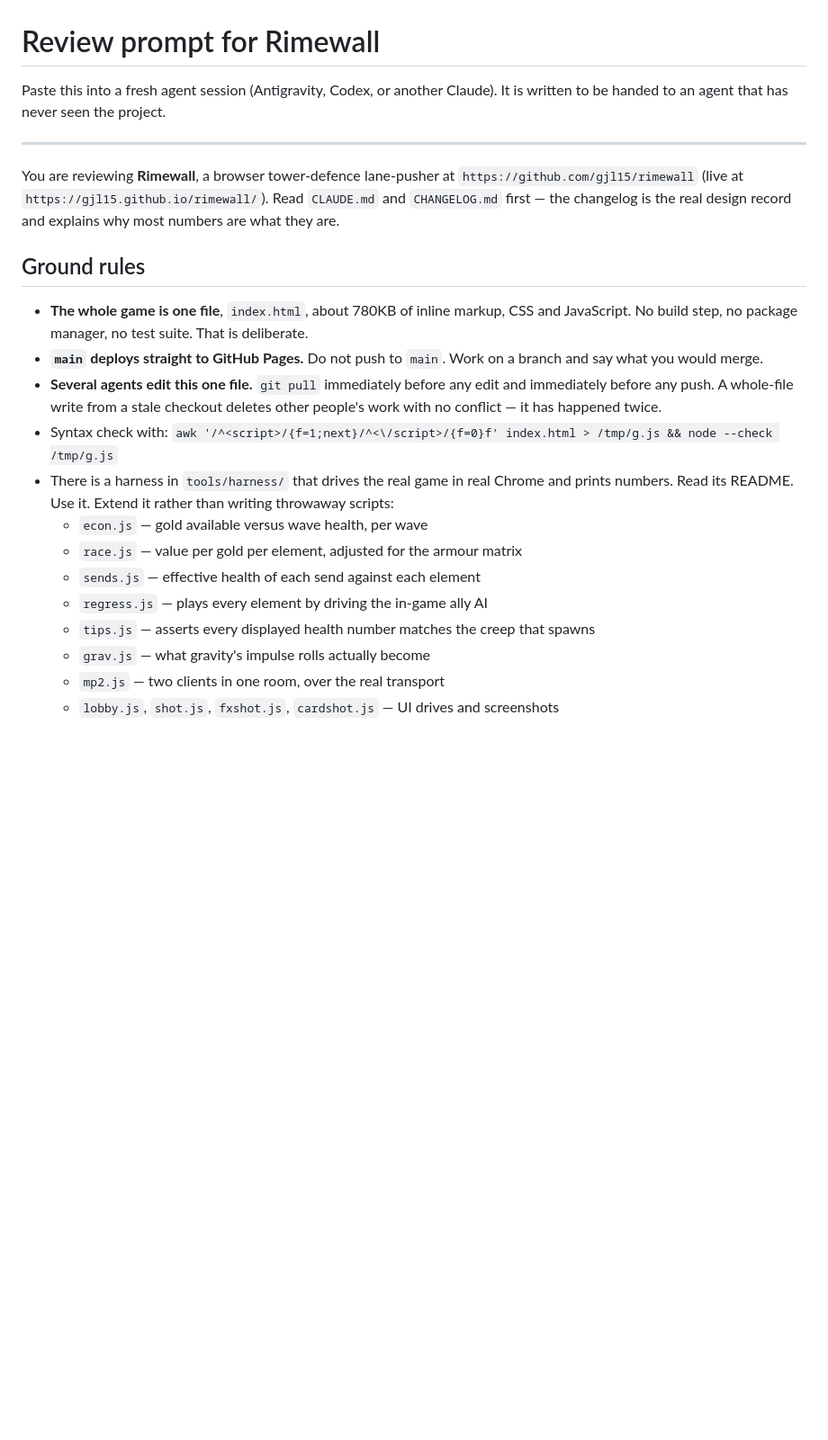
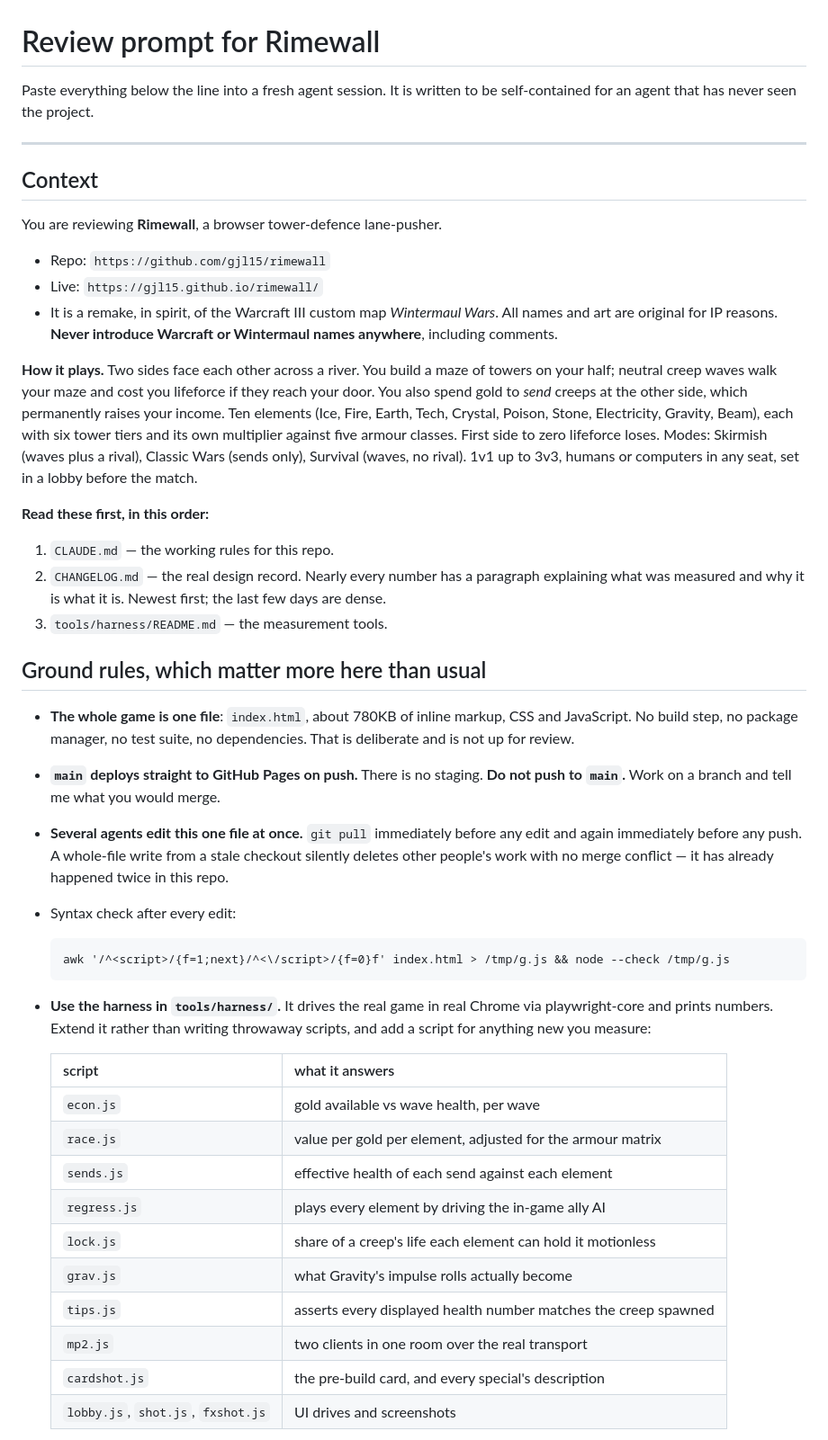
Before and after one commit to gjl15/rimewall, a Markdown page: docs/review-prompt.md, the part around one of its changes. Shown at 90% size. Rendered like a GitHub page; blank space fills up the shorter version.

````diff
--- a/docs/review-prompt.md
+++ b/docs/review-prompt.md
@@ -1,35 +1,66 @@
 # Review prompt for Rimewall
 
-Paste this into a fresh agent session (Antigravity, Codex, or another Claude).
-It is written to be handed to an agent that has never seen the project.
+Paste everything below the line into a fresh agent session. It is written to be
+self-contained for an agent that has never seen the project.
 
 ---
 
-You are reviewing **Rimewall**, a browser tower-defence lane-pusher at
-`https://github.com/gjl15/rimewall` (live at `https://gjl15.github.io/rimewall/`).
-Read `CLAUDE.md` and `CHANGELOG.md` first — the changelog is the real design
-record and explains why most numbers are what they are.
+## Context
 
-## Ground rules
+You are reviewing **Rimewall**, a browser tower-defence lane-pusher.
 
-- **The whole game is one file**, `index.html`, about 780KB of inline markup,
-  CSS and JavaScript. No build step, no package manager, no test suite. That is
-  deliberate.
-- **`main` deploys straight to GitHub Pages.** Do not push to `main`. Work on a
-  branch and say what you would merge.
-- **Several agents edit this one file.** `git pull` immediately before any edit
-  and immediately before any push. A whole-file write from a stale checkout
-  deletes other people's work with no conflict — it has happened twice.
-- Syntax check with:
-  `awk '/^<script>/{f=1;next}/^<\/script>/{f=0}f' index.html > /tmp/g.js && node --check /tmp/g.js`
-- There is a harness in `tools/harness/` that drives the real game in real
-  Chrome and prints numbers. Read its README. Use it. Extend it rather than
-  writing throwaway scripts:
-  - `econ.js` — gold available versus wave health, per wave
-  - `race.js` — value per gold per element, adjusted for the armour matrix
-  - `sends.js` — effective health of each send against each element
-  - `regress.js` — plays every element by driving the in-game ally AI
-  - `tips.js` — asserts every displayed health number matches the creep that spawns
-  - `grav.js` — what gravity's impulse rolls actually become
-  - `mp2.js` — two clients in one room, over the real transport
-  - `lobby.js`, `shot.js`, `fxshot.js`, `cardshot.js` — UI drives and screenshots
+- Repo: `https://github.com/gjl15/rimewall`
+- Live: `https://gjl15.github.io/rimewall/`
+- It is a remake, in spirit, of the Warcraft III custom map *Wintermaul Wars*.
+  All names and art are original for IP reasons. **Never introduce Warcraft or
+  Wintermaul names anywhere**, including comments.
+
+**How it plays.** Two sides face each other across a river. You build a maze of
+towers on your half; neutral creep waves walk your maze and cost you lifeforce
+if they reach your door. You also spend gold to *send* creeps at the other side,
+which permanently raises your income. Ten elements (Ice, Fire, Earth, Tech,
+Crystal, Poison, Stone, Electricity, Gravity, Beam), each with six tower tiers
+and its own multiplier against five armour classes. First side to zero
+lifeforce loses. Modes: Skirmish (waves plus a rival), Classic Wars (sends
+only), Survival (waves, no rival). 1v1 up to 3v3, humans or computers in any
+seat, set in a lobby before the match.
+
+**Read these first, in this order:**
+1. `CLAUDE.md` — the working rules for this repo.
+2. `CHANGELOG.md` — the real design record. Nearly every number has a paragraph
+   explaining what was measured and why it is what it is. Newest first; the last
+   few days are dense.
+3. `tools/harness/README.md` — the measurement tools.
+
+## Ground rules, which matter more here than usual
+
+- **The whole game is one file**: `index.html`, about 780KB of inline markup,
+  CSS and JavaScript. No build step, no package manager, no test suite, no
+  dependencies. That is deliberate and is not up for review.
+- **`main` deploys straight to GitHub Pages on push.** There is no staging.
+  **Do not push to `main`.** Work on a branch and tell me what you would merge.
+- **Several agents edit this one file at once.** `git pull` immediately before
+  any edit and again immediately before any push. A whole-file write from a
+  stale checkout silently deletes other people's work with no merge conflict —
+  it has already happened twice in this repo.
+- Syntax check after every edit:
+  ```
+  awk '/^<script>/{f=1;next}/^<\/script>/{f=0}f' index.html > /tmp/g.js && node --check /tmp/g.js
+  ```
+- **Use the harness in `tools/harness/`.** It drives the real game in real
+  Chrome via playwright-core and prints numbers. Extend it rather than writing
+  throwaway scripts, and add a script for anything new you measure:
+
+  | script | what it answers |
+  |---|---|
+  | `econ.js` | gold available vs wave health, per wave |
+  | `race.js` | value per gold per element, adjusted for the armour matrix |
+  | `sends.js` | effective health of each send against each element |
+  | `regress.js` | plays every element by driving the in-game ally AI |
+  | `lock.js` | share of a creep's life each element can hold it motionless |
+  | `grav.js` | what Gravity's impulse rolls actually become |
+  | `tips.js` | asserts every displayed health number matches the creep spawned |
+  | `mp2.js` | two clients in one room over the real transport |
+  | `cardshot.js` | the pre-build card, and every special's description |
+  | `lobby.js`, `shot.js`, `fxshot.js` | UI drives and screenshots |
+
````
Also changed, not shown: other parts of docs/review-prompt.md (+61 -42 lines).
